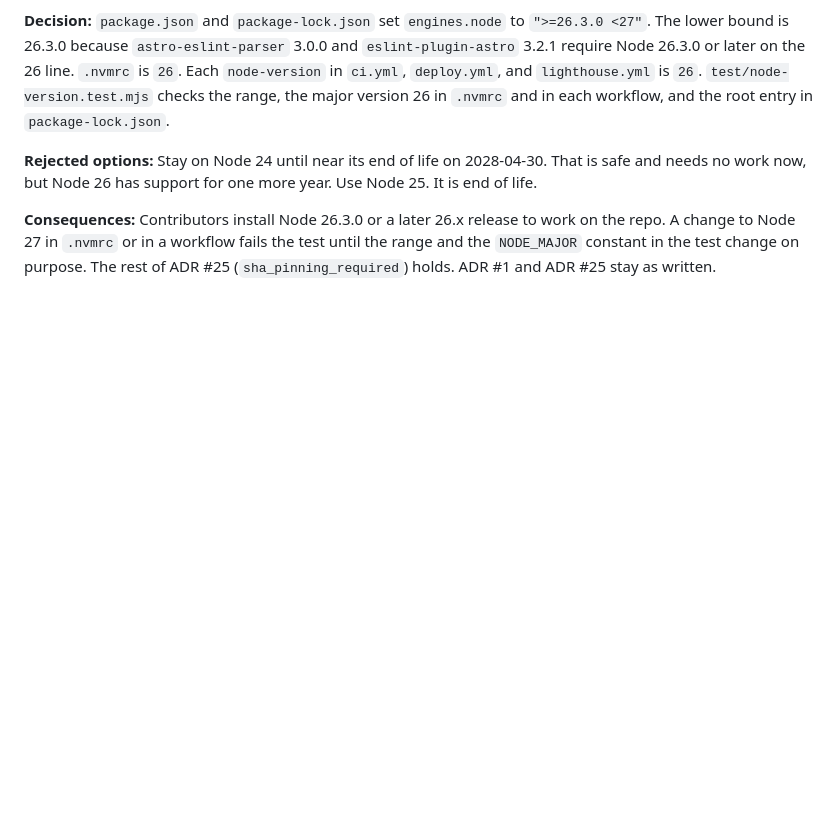
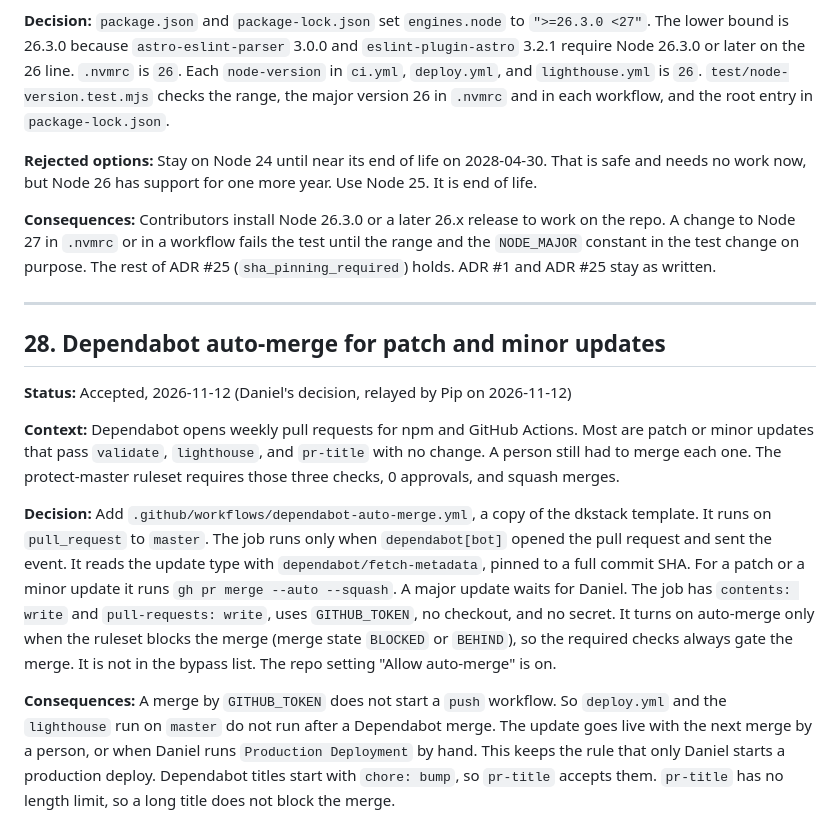
Before and after one commit to daniel-kindl/daniel-kindl.github.io, a Markdown page: docs/tech-decisions.md, the part around the change. Rendered like a GitHub page; blank space fills up the shorter version.

Commit message:
docs: add ADR 28 for Dependabot auto-merge

```diff
--- a/docs/tech-decisions.md
+++ b/docs/tech-decisions.md
@@ -754,3 +754,29 @@ needs no work now, but Node 26 has support for one more year. Use Node 25. It is
 change to Node 27 in `.nvmrc` or in a workflow fails the test until the range and the `NODE_MAJOR`
 constant in the test change on purpose. The rest of ADR #25 (`sha_pinning_required`) holds. ADR #1
 and ADR #25 stay as written.
+
+---
+
+## 28. Dependabot auto-merge for patch and minor updates
+
+**Status:** Accepted, 2026-11-12 (Daniel's decision, relayed by Pip on 2026-11-12)
+
+**Context:** Dependabot opens weekly pull requests for npm and GitHub Actions. Most are patch or
+minor updates that pass `validate`, `lighthouse`, and `pr-title` with no change. A person still
+had to merge each one. The protect-master ruleset requires those three checks, 0 approvals, and
+squash merges.
+
+**Decision:** Add `.github/workflows/dependabot-auto-merge.yml`, a copy of the dkstack template. It
+runs on `pull_request` to `master`. The job runs only when `dependabot[bot]` opened the pull
+request and sent the event. It reads the update type with `dependabot/fetch-metadata`, pinned to a
+full commit SHA. For a patch or a minor update it runs `gh pr merge --auto --squash`. A major
+update waits for Daniel. The job has `contents: write` and `pull-requests: write`, uses
+`GITHUB_TOKEN`, no checkout, and no secret. It turns on auto-merge only when the ruleset blocks the
+merge (merge state `BLOCKED` or `BEHIND`), so the required checks always gate the merge. It is not
+in the bypass list. The repo setting "Allow auto-merge" is on.
+
+**Consequences:** A merge by `GITHUB_TOKEN` does not start a `push` workflow. So `deploy.yml` and
+the `lighthouse` run on `master` do not run after a Dependabot merge. The update goes live with the
+next merge by a person, or when Daniel runs `Production Deployment` by hand. This keeps the rule
+that only Daniel starts a production deploy. Dependabot titles start with `chore: bump`, so
+`pr-title` accepts them. `pr-title` has no length limit, so a long title does not block the merge.
```
Also changed, not shown: AGENTS.md (+4 -0 lines).
